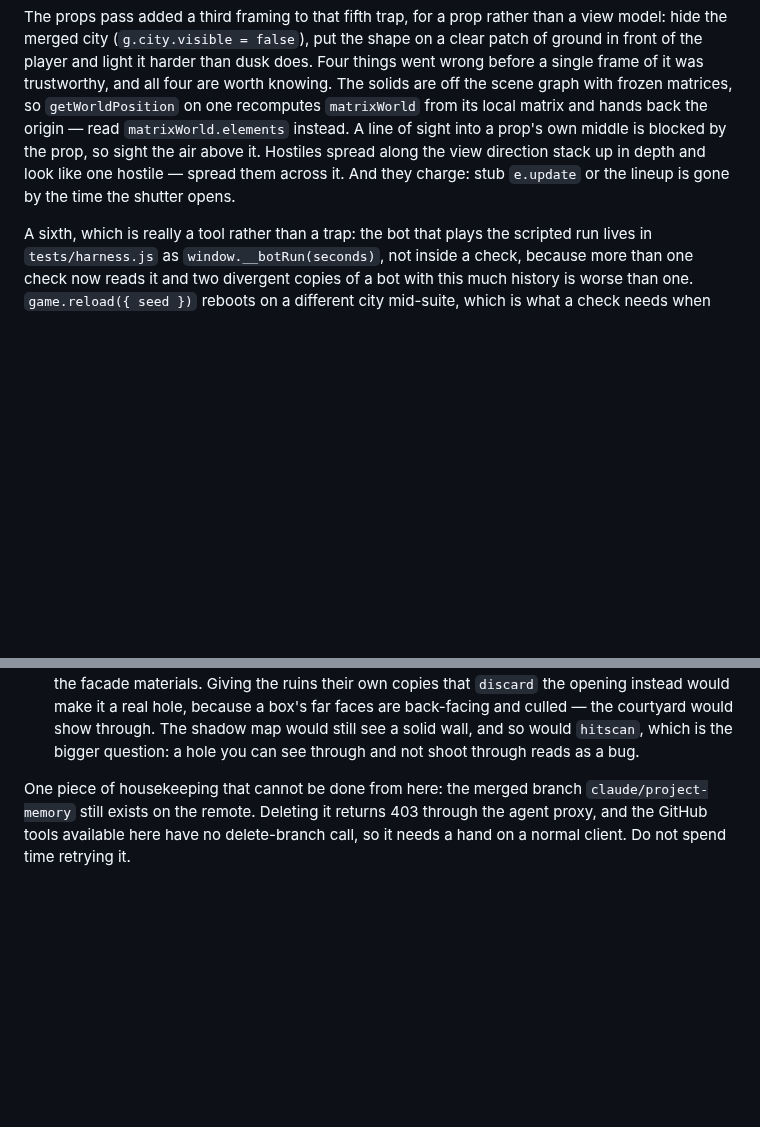
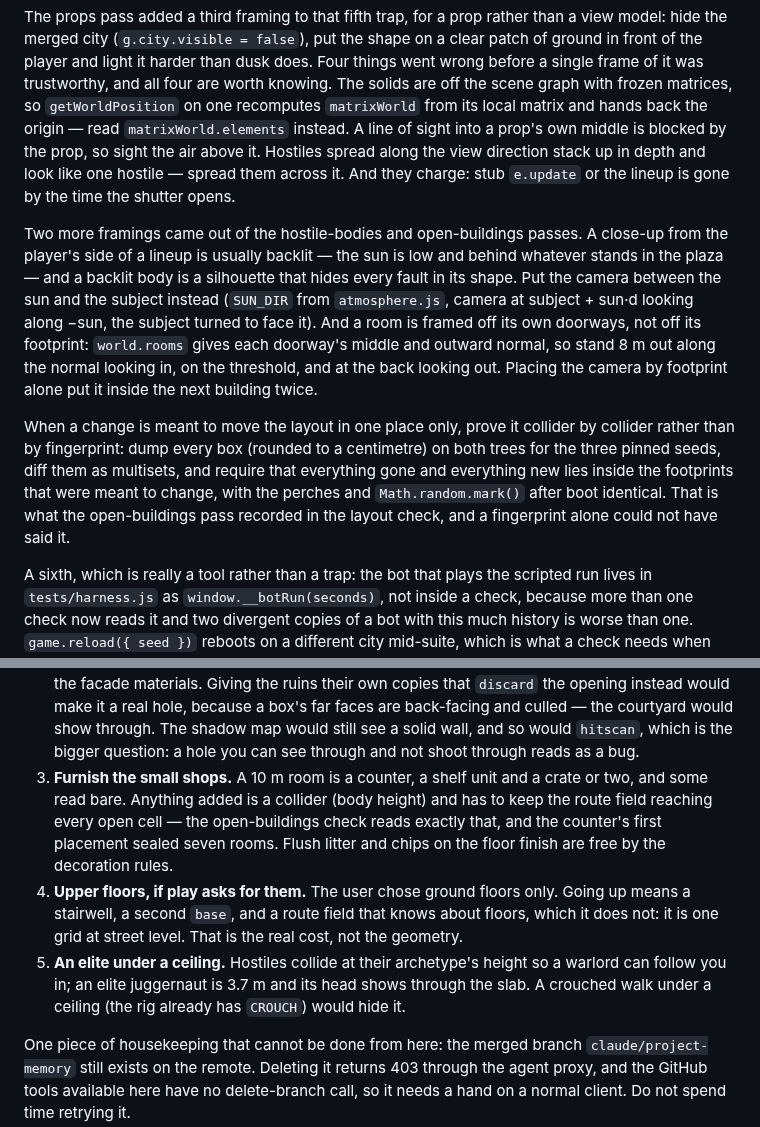
Before and after one commit to vdblights/Cyrus-game, a Markdown page: CLAUDE.md, 2 parts joined by grey strips. Drawn GitHub-style; blank space fills up the shorter version.

Commit message:
Notes for the next session: two look framings, the collider diff, and what to do next
Co-Authored-By: Claude Opus 5.5 <noreply@anthropic.com>
Claude-Session: https://claude.ai/code/session_01EDchM55st1K1ufV87kLH1X

```diff
--- a/CLAUDE.md
+++ b/CLAUDE.md
@@ -1239,6 +1239,26 @@ view direction stack up in depth and look like one hostile — spread them
 across it. And they charge: stub `e.update` or the lineup is gone by the time
 the shutter opens.
 
+Two more framings came out of the hostile-bodies and open-buildings passes.
+A close-up from the player's side of a lineup is usually backlit — the sun
+is low and behind whatever stands in the plaza — and a backlit body is a
+silhouette that hides every fault in its shape. Put the camera between the
+sun and the subject instead (`SUN_DIR` from `atmosphere.js`, camera at
+subject + sun·d looking along −sun, the subject turned to face it). And a
+room is framed off its own doorways, not off its footprint: `world.rooms`
+gives each doorway's middle and outward normal, so stand 8 m out along the
+normal looking in, on the threshold, and at the back looking out. Placing
+the camera by footprint alone put it inside the next building twice.
+
+When a change is meant to move the layout in one place only, prove it
+collider by collider rather than by fingerprint: dump every box (rounded
+to a centimetre) on both trees for the three pinned seeds, diff them as
+multisets, and require that everything gone and everything new lies inside
+the footprints that were meant to change, with the perches and
+`Math.random.mark()` after boot identical. That is what the open-buildings
+pass recorded in the layout check, and a fingerprint alone could not have
+said it.
+
 A sixth, which is really a tool rather than a trap: the bot that plays the
 scripted run lives in `tests/harness.js` as `window.__botRun(seconds)`, not
 inside a check, because more than one check now reads it and two divergent
@@ -2575,6 +2595,20 @@ Suggested next work, in the order I would do it:
    the courtyard would show through. The shadow map would still see a solid
    wall, and so would `hitscan`, which is the bigger question: a hole you can
    see through and not shoot through reads as a bug.
+3. **Furnish the small shops.** A 10 m room is a counter, a shelf unit and
+   a crate or two, and some read bare. Anything added is a collider (body
+   height) and has to keep the route field reaching every open cell — the
+   open-buildings check reads exactly that, and the counter's first
+   placement sealed seven rooms. Flush litter and chips on the floor finish
+   are free by the decoration rules.
+4. **Upper floors, if play asks for them.** The user chose ground floors
+   only. Going up means a stairwell, a second `base`, and a route field that
+   knows about floors, which it does not: it is one grid at street level.
+   That is the real cost, not the geometry.
+5. **An elite under a ceiling.** Hostiles collide at their archetype's
+   height so a warlord can follow you in; an elite juggernaut is 3.7 m and
+   its head shows through the slab. A crouched walk under a ceiling (the
+   rig already has `CROUCH`) would hide it.
 
 One piece of housekeeping that cannot be done from here: the merged branch
 `claude/project-memory` still exists on the remote. Deleting it returns 403
```
